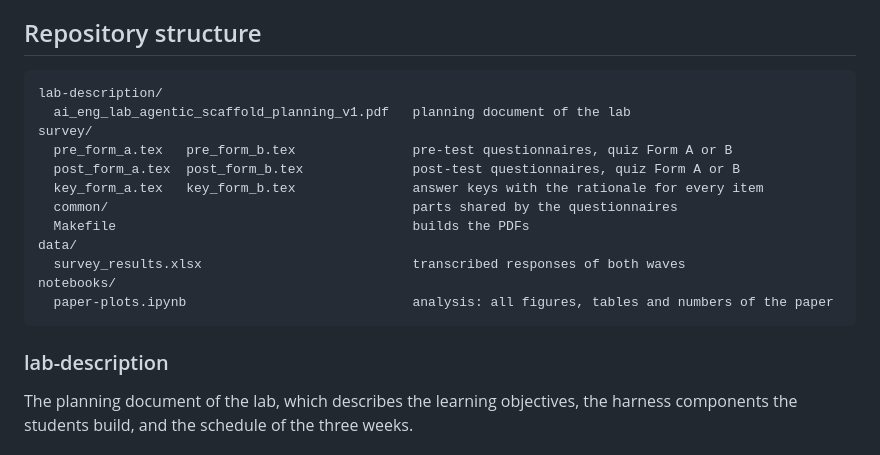
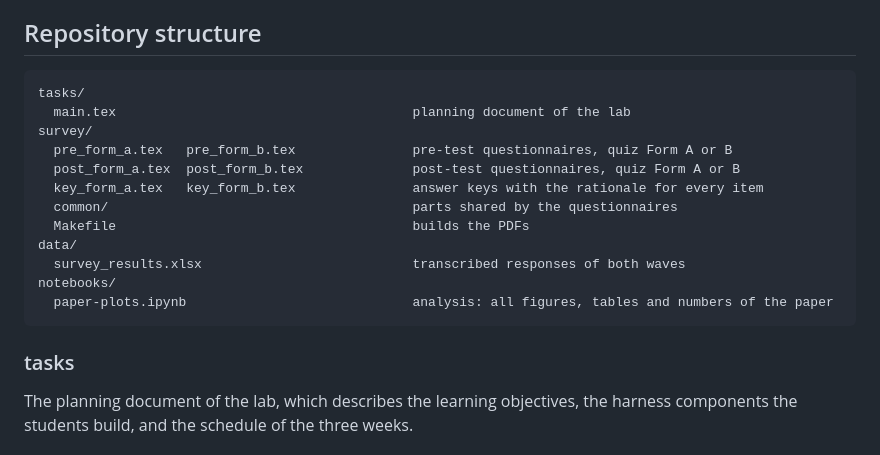
Before and after one commit to aieng-lab/develop-agentic-ai-lab, a Markdown page: README.md, the part around the change. Drawn GitHub-style.

Commit message:
Rename lab-description to tasks in README
Updated repository structure section to reflect changes in directory names and descriptions.

````diff
--- a/README.md
+++ b/README.md
@@ -18,8 +18,8 @@ the lab. Each questionnaire has three parts:
 ## Repository structure
 
 ```
-lab-description/
-  ai_eng_lab_agentic_scaffold_planning_v1.pdf   planning document of the lab
+tasks/
+  main.tex                                      planning document of the lab
 survey/
   pre_form_a.tex   pre_form_b.tex               pre-test questionnaires, quiz Form A or B
   post_form_a.tex  post_form_b.tex              post-test questionnaires, quiz Form A or B
@@ -32,7 +32,7 @@ notebooks/
   paper-plots.ipynb                             analysis: all figures, tables and numbers of the paper
 ```
 
-### lab-description
+### tasks
 
 The planning document of the lab, which describes the learning objectives, the harness components the
 students build, and the schedule of the three weeks.
````
